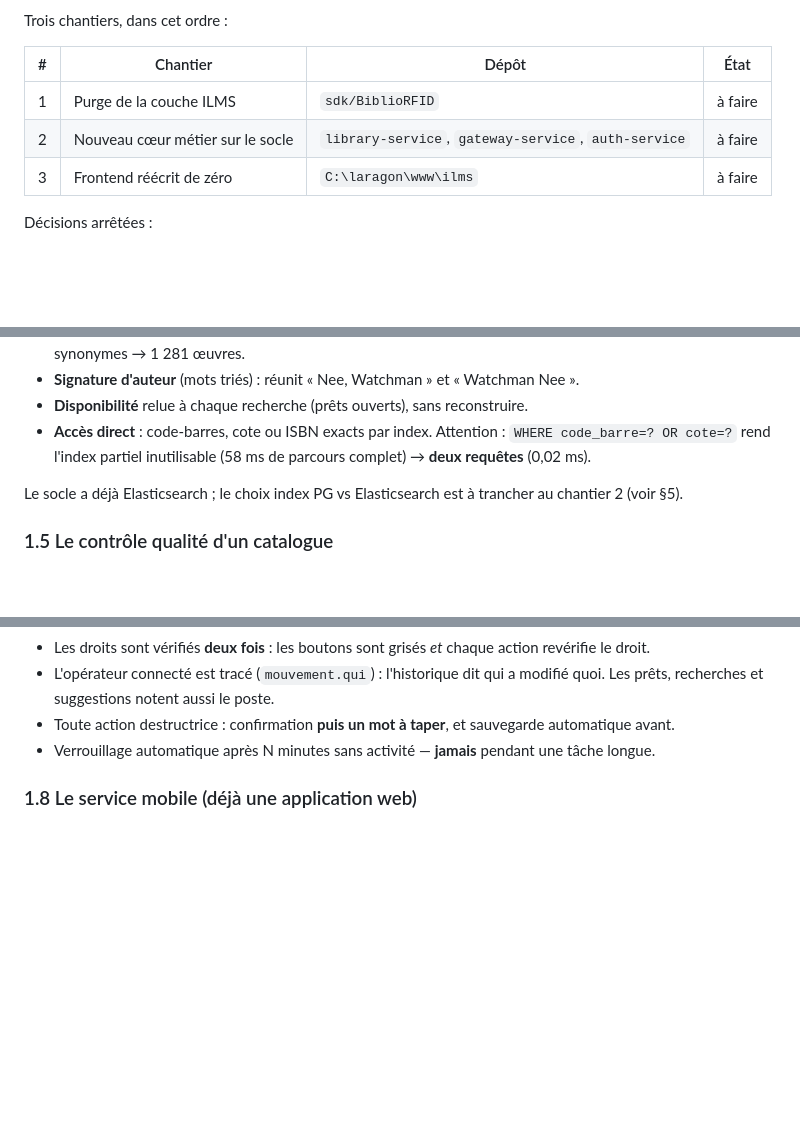
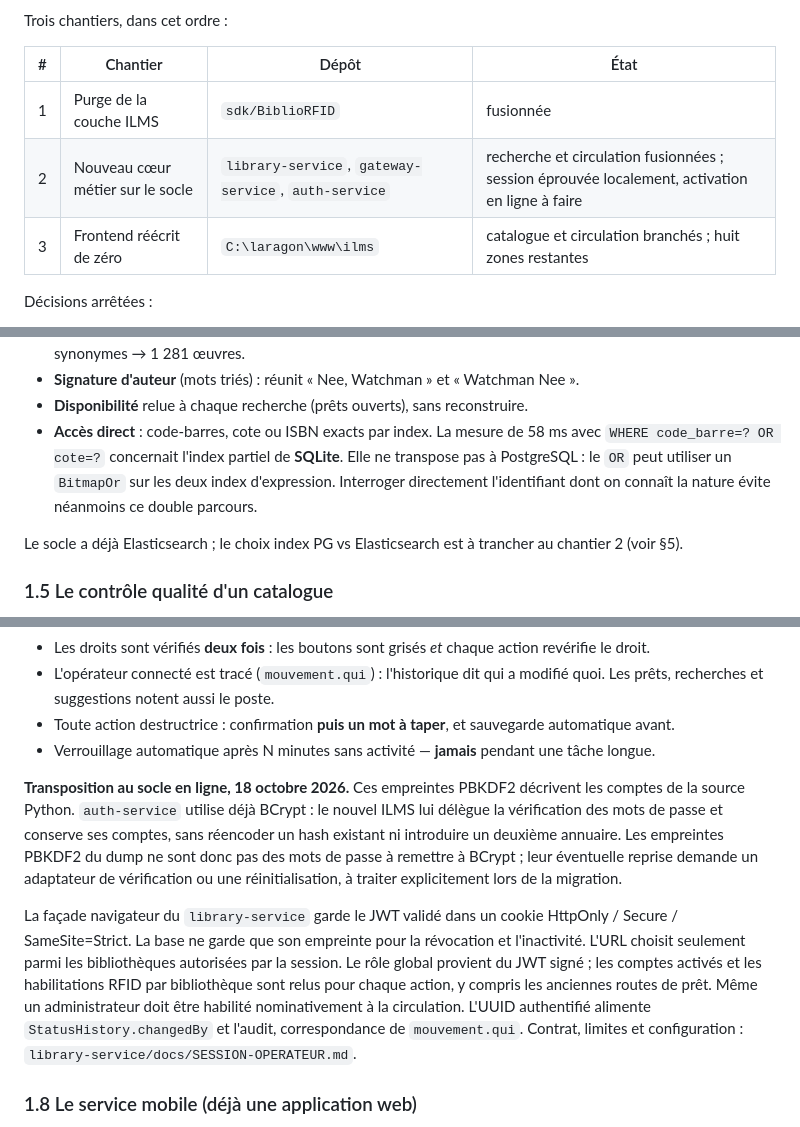
Before and after one commit to tchioffouosamuel-coder/bztf, a Markdown page: BiblioRFID/docs/REFONTE-ILMS.md, 3 parts joined by grey strips. GitHub-like rendering; blank space fills up the shorter version.

```diff
--- a/BiblioRFID/docs/REFONTE-ILMS.md
+++ b/BiblioRFID/docs/REFONTE-ILMS.md
@@ -33,9 +33,9 @@ Trois chantiers, dans cet ordre :
 
 | # | Chantier | Dépôt | État |
 |---|---|---|---|
-| 1 | Purge de la couche ILMS | `sdk/BiblioRFID` | à faire |
-| 2 | Nouveau cœur métier sur le socle | `library-service`, `gateway-service`, `auth-service` | à faire |
-| 3 | Frontend réécrit de zéro | `C:\laragon\www\ilms` | à faire |
+| 1 | Purge de la couche ILMS | `sdk/BiblioRFID` | fusionnée |
+| 2 | Nouveau cœur métier sur le socle | `library-service`, `gateway-service`, `auth-service` | recherche et circulation fusionnées ; session éprouvée localement, activation en ligne à faire |
+| 3 | Frontend réécrit de zéro | `C:\laragon\www\ilms` | catalogue et circulation branchés ; huit zones restantes |
 
 Décisions arrêtées :
 
@@ -170,8 +170,10 @@ C'est le cœur de l'expérience et la partie la plus facile à rater.
   « Watchman Nee ».
 - **Disponibilité** relue à chaque recherche (prêts ouverts), sans reconstruire.
 - **Accès direct** : code-barres, cote ou ISBN exacts par index.
-  Attention : `WHERE code_barre=? OR cote=?` rend l'index partiel inutilisable
-  (58 ms de parcours complet) → **deux requêtes** (0,02 ms).
+  La mesure de 58 ms avec `WHERE code_barre=? OR cote=?` concernait l'index
+  partiel de **SQLite**. Elle ne transpose pas à PostgreSQL : le `OR` peut
+  utiliser un `BitmapOr` sur les deux index d'expression. Interroger directement
+  l'identifiant dont on connaît la nature évite néanmoins ce double parcours.
 
 Le socle a déjà Elasticsearch ; le choix index PG vs Elasticsearch est à
 trancher au chantier 2 (voir §5).
@@ -240,6 +242,24 @@ niveau — la dernière base qui a servi en premier.
   sauvegarde automatique avant.
 - Verrouillage automatique après N minutes sans activité — **jamais** pendant
   une tâche longue.
+
+**Transposition au socle en ligne, 18 octobre 2026.** Ces empreintes PBKDF2
+décrivent les comptes de la source Python. `auth-service` utilise déjà BCrypt :
+le nouvel ILMS lui délègue la vérification des mots de passe et conserve ses
+comptes, sans réencoder un hash existant ni introduire un deuxième annuaire.
+Les empreintes PBKDF2 du dump ne sont donc pas des mots de passe à remettre à
+BCrypt ; leur éventuelle reprise demande un adaptateur de vérification ou une
+réinitialisation, à traiter explicitement lors de la migration.
+
+La façade navigateur du `library-service` garde le JWT validé dans un cookie
+HttpOnly / Secure / SameSite=Strict. La base ne garde que son empreinte pour
+la révocation et l'inactivité. L'URL choisit seulement parmi les bibliothèques
+autorisées par la session. Le rôle global provient du JWT signé ; les comptes
+activés et les habilitations RFID par bibliothèque sont relus pour chaque
+action, y compris les anciennes routes de prêt. Même un administrateur doit
+être habilité nominativement à la circulation. L'UUID authentifié alimente
+`StatusHistory.changedBy` et l'audit, correspondance de `mouvement.qui`.
+Contrat, limites et configuration : `library-service/docs/SESSION-OPERATEUR.md`.
 
 ### 1.8 Le service mobile (déjà une application web)
 
```
Also changed, not shown: other parts of BiblioRFID/docs/REFONTE-ILMS.md (+4 -0 lines), BiblioRFID/docs/REPRISE-REFONTE.md (+52 -14 lines).
